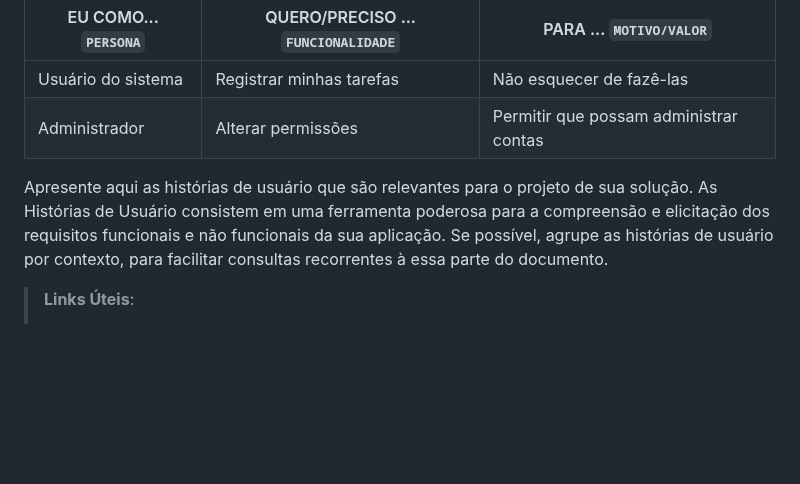
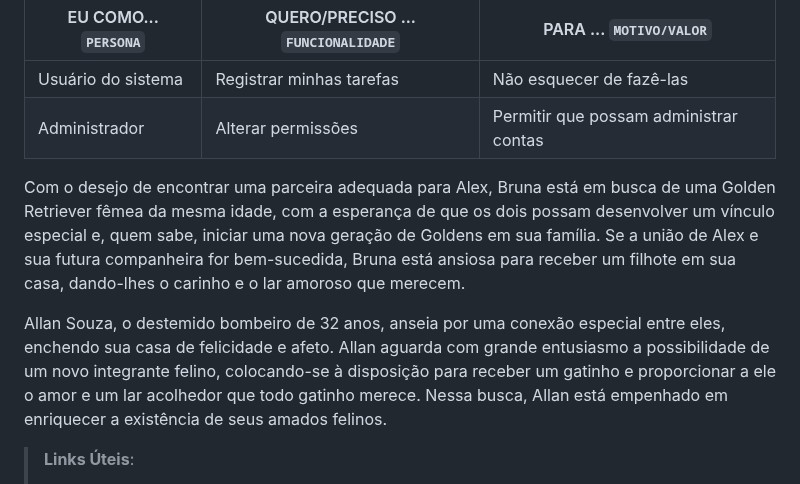
Before and after one commit to ICEI-PUC-Minas-PBR-SI/pbr-si-ads-2023-2-p1-tiaw-gp2-petlove, a Markdown page: docs/especification.md, the part around the change. Rendered like a GitHub page; blank space fills up the shorter version.

```diff
--- a/docs/especification.md
+++ b/docs/especification.md
@@ -34,7 +34,9 @@ Com base na análise das personas forma identificadas as seguintes histórias de
 |Usuário do sistema  | Registrar minhas tarefas           | Não esquecer de fazê-las               |
 |Administrador       | Alterar permissões                 | Permitir que possam administrar contas |
 
-Apresente aqui as histórias de usuário que são relevantes para o projeto de sua solução. As Histórias de Usuário consistem em uma ferramenta poderosa para a compreensão e elicitação dos requisitos funcionais e não funcionais da sua aplicação. Se possível, agrupe as histórias de usuário por contexto, para facilitar consultas recorrentes à essa parte do documento.
+Com o desejo de encontrar uma parceira adequada para Alex, Bruna está em busca de uma Golden Retriever fêmea da mesma idade, com a esperança de que os dois possam desenvolver um vínculo especial e, quem sabe, iniciar uma nova geração de Goldens em sua família. Se a união de Alex e sua futura companheira for bem-sucedida, Bruna está ansiosa para receber um filhote em sua casa, dando-lhes o carinho e o lar amoroso que merecem.
+
+Allan Souza, o destemido bombeiro de 32 anos, anseia por uma conexão especial entre eles, enchendo sua casa de felicidade e afeto. Allan aguarda com grande entusiasmo a possibilidade de um novo integrante felino, colocando-se à disposição para receber um gatinho e proporcionar a ele o amor e um lar acolhedor que todo gatinho merece. Nessa busca, Allan está empenhado em enriquecer a existência de seus amados felinos.
 
 > **Links Úteis**:
 > - [Histórias de usuários com exemplos e template](https://www.atlassian.com/br/agile/project-management/user-stories)
```
